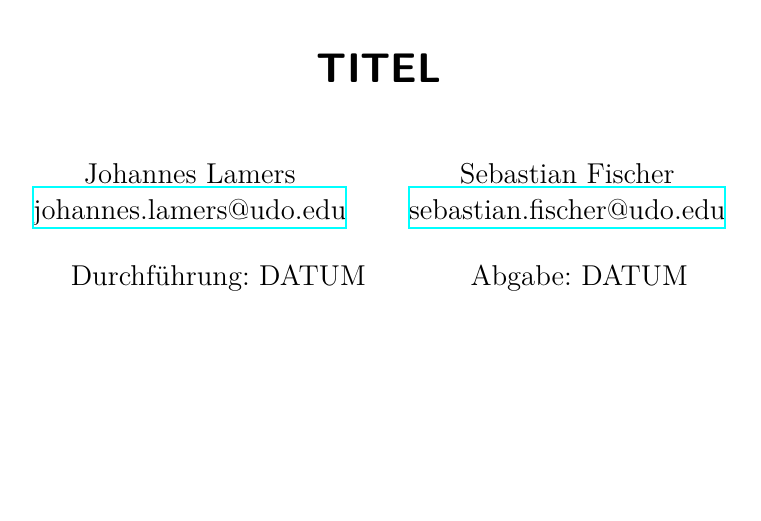
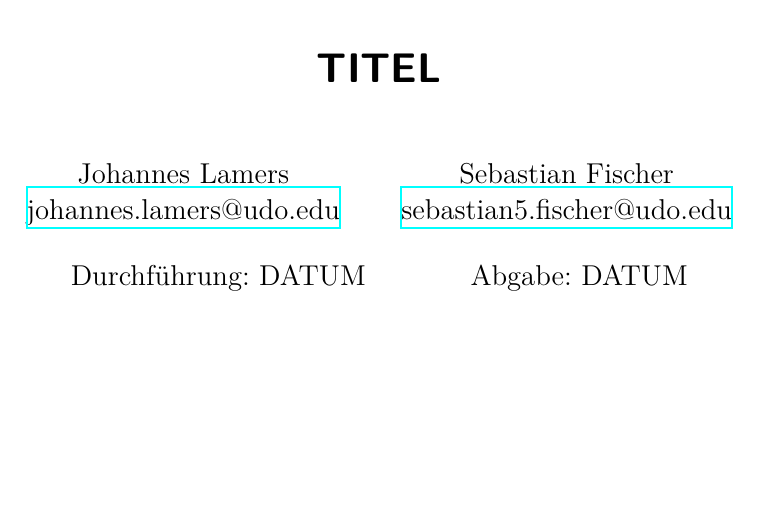
Before and after one commit to smjolame/Praktikum_1, a LaTeX document (latex-template/main.tex, which reads latex-template/header.tex): part of page 1 of 3, cut so that both start at the same text. Compiled offline with XeLaTeX.

Commit message:
Die 5 bei der Email Adresse hinzugefügt

```diff
--- a/latex-template/header.tex
+++ b/latex-template/header.tex
@@ -134,6 +134,6 @@
   \href{mailto:johannes.lamers@edu.edu}{johannes.lamers@udo.edu}%
   \and%
   Sebastian Fischer\\%
-  \href{mailto:sebastian.fischer@udo.edu}{sebastian.fischer@udo.edu}%
+  \href{mailto:sebastian5.fischer@udo.edu}{sebastian5.fischer@udo.edu}%
 }
 \publishers{TU Dortmund – Fakultät Physik}
```
